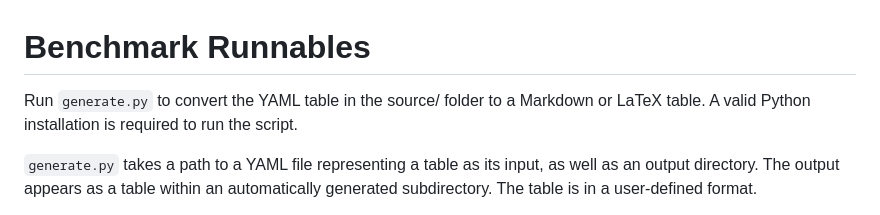
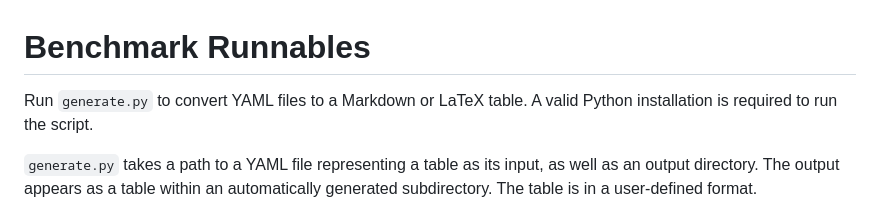
Before and after one commit to mlcommons-science/benchmark, a Markdown page: bin/README.md, the part around the change. Rendered like a GitHub page.

Commit message:
small change to bin readme

```diff
--- a/bin/README.md
+++ b/bin/README.md
@@ -1,6 +1,6 @@
 # Benchmark Runnables
 
-Run `generate.py` to convert the YAML table in the source/ folder to a Markdown or LaTeX table.
+Run `generate.py` to convert YAML files to a Markdown or LaTeX table.
 A valid Python installation is required to run the script.
 
 `generate.py` takes a path to a YAML file representing a table as its input, as well as an output directory. The output appears as a table within an automatically generated subdirectory. The table is in a user-defined format.
```
